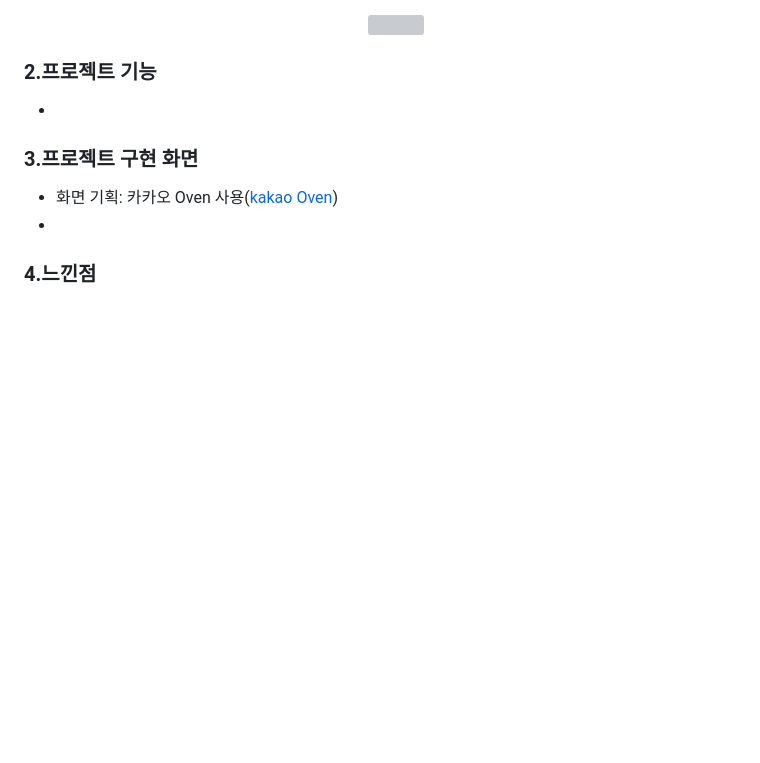
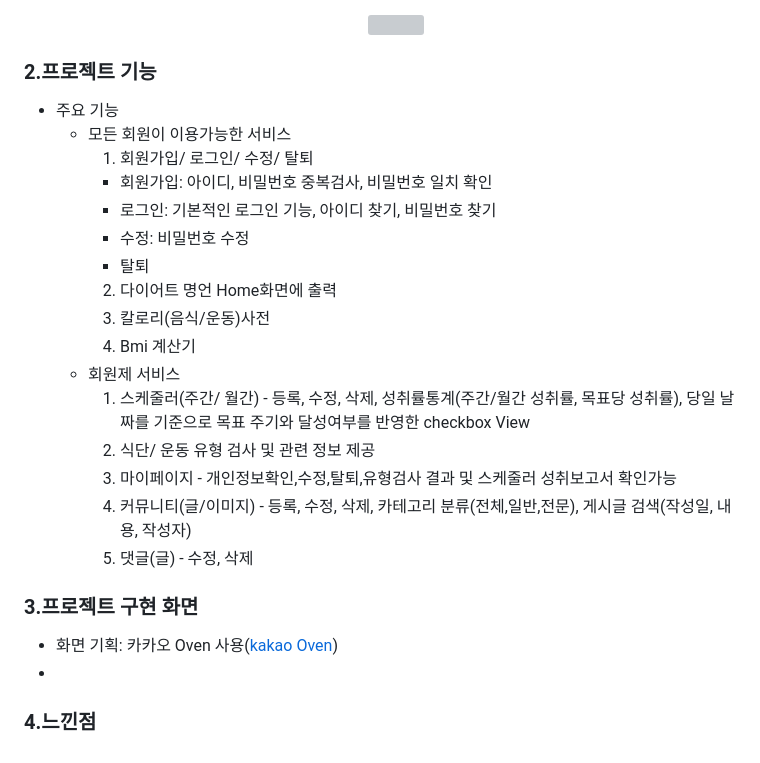
Before and after one commit to DoYongJu/java_semi_project, a Markdown page: README.md, the part around the change. GitHub-like rendering; blank space fills up the shorter version; grey boxes are pictures that could not be loaded.

```diff
--- a/README.md
+++ b/README.md
@@ -65,7 +65,22 @@
 </br>
 
 ### 2.프로젝트 기능
--
+- 주요 기능
+   - 모든 회원이 이용가능한 서비스
+     1.  회원가입/ 로그인/ 수정/ 탈퇴
+        - 회원가입: 아이디, 비밀번호 중복검사, 비밀번호 일치 확인
+        - 로그인: 기본적인 로그인 기능, 아이디 찾기, 비밀번호 찾기
+        - 수정: 비밀번호 수정
+        - 탈퇴
+     2.  다이어트 명언 Home화면에 출력
+     3.  칼로리(음식/운동)사전
+     4.  Bmi 계산기
+   - 회원제 서비스
+     1.  스케줄러(주간/ 월간) - 등록, 수정, 삭제, 성취률통계(주간/월간 성취률, 목표당 성취률), 당일 날짜를 기준으로 목표 주기와 달성여부를 반영한 checkbox View
+     2.  식단/ 운동 유형 검사 및 관련 정보 제공
+     3.  마이페이지 - 개인정보확인,수정,탈퇴,유형검사 결과 및 스케줄러 성취보고서 확인가능
+     4.  커뮤니티(글/이미지) - 등록, 수정, 삭제, 카테고리 분류(전체,일반,전문), 게시글 검색(작성일, 내용, 작성자)
+     5.  댓글(글) - 수정, 삭제
 ### 3.프로젝트 구현 화면
 - 화면 기획: 카카오 Oven 사용([kakao Oven](https://ovenapp.io/, "kakao oven link"))
 -
```
